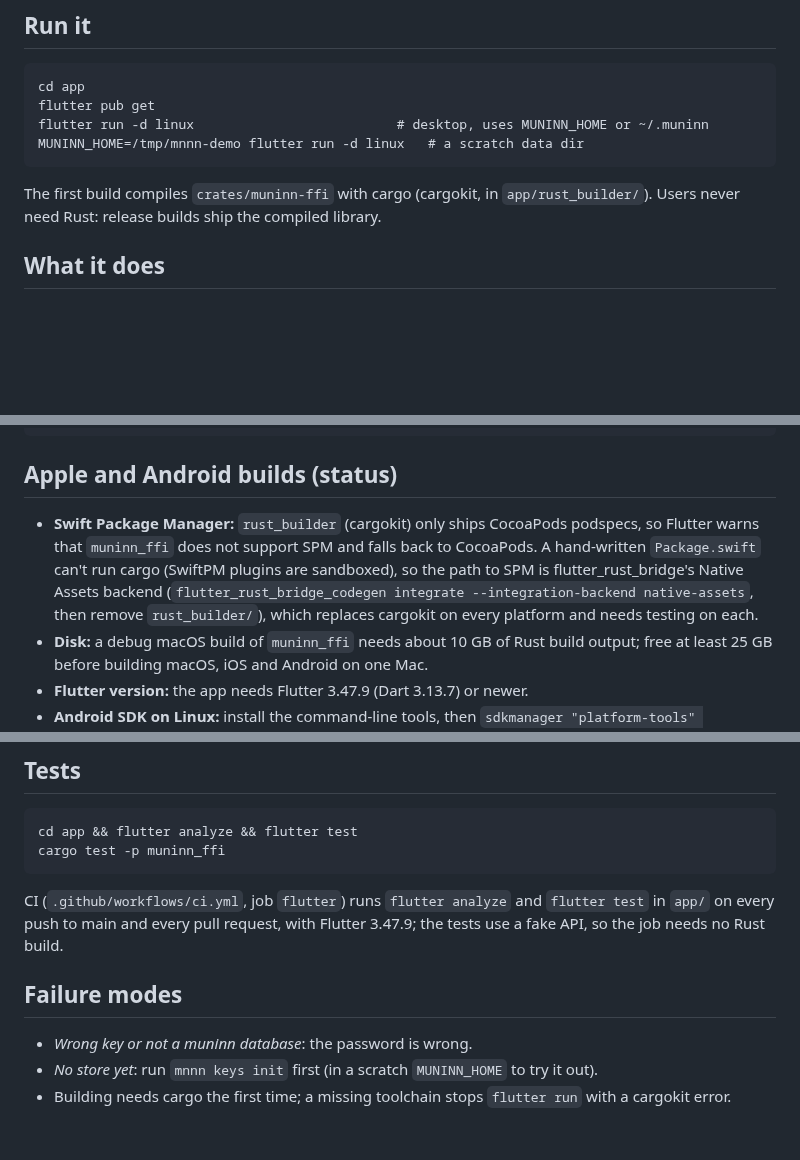
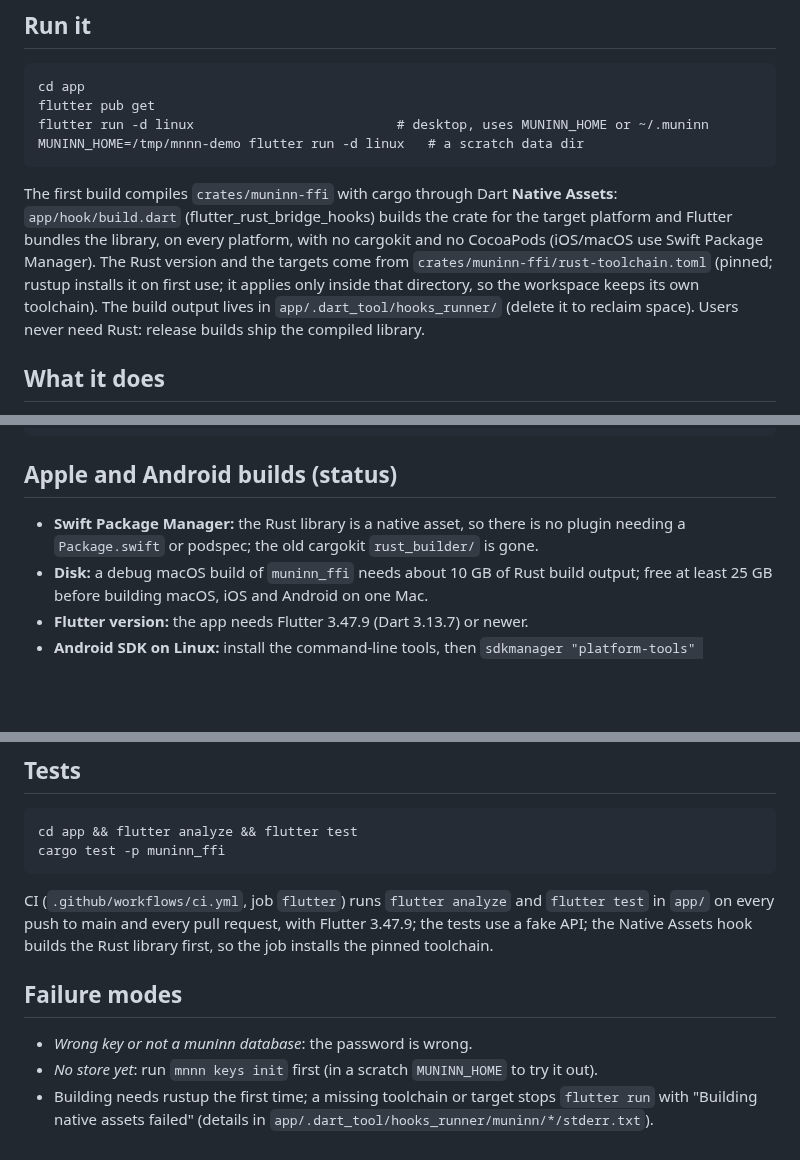
Before and after one commit to WeirdBrains/muninn, a Markdown page: docs/flutter-app.md, 3 parts joined by grey strips. Drawn GitHub-style; blank space fills up the shorter version.

Commit message:
docs: Native Assets build for the app

````diff
--- a/docs/flutter-app.md
+++ b/docs/flutter-app.md
@@ -15,8 +15,14 @@ flutter run -d linux                          # desktop, uses MUNINN_HOME or ~/.
 MUNINN_HOME=/tmp/mnnn-demo flutter run -d linux   # a scratch data dir
 ```
 
-The first build compiles `crates/muninn-ffi` with cargo (cargokit, in
-`app/rust_builder/`). Users never need Rust: release builds ship the compiled library.
+The first build compiles `crates/muninn-ffi` with cargo through Dart **Native Assets**:
+`app/hook/build.dart` (flutter_rust_bridge_hooks) builds the crate for the target
+platform and Flutter bundles the library, on every platform, with no cargokit and no
+CocoaPods (iOS/macOS use Swift Package Manager). The Rust version and the targets come
+from `crates/muninn-ffi/rust-toolchain.toml` (pinned; rustup installs it on first use;
+it applies only inside that directory, so the workspace keeps its own toolchain). The
+build output lives in `app/.dart_tool/hooks_runner/` (delete it to reclaim space).
+Users never need Rust: release builds ship the compiled library.
 
 ## What it does
 
@@ -116,13 +122,8 @@ git checkout ios/Runner.xcodeproj/project.pbxproj   # the tool rewrites a settin
 
 ## Apple and Android builds (status)
 
-- **Swift Package Manager:** `rust_builder` (cargokit) only ships CocoaPods podspecs, so
-  Flutter warns that `muninn_ffi` does not support SPM and falls back to CocoaPods. A
-  hand-written `Package.swift` can't run cargo (SwiftPM plugins are sandboxed), so the
-  path to SPM is flutter_rust_bridge's Native Assets backend
-  (`flutter_rust_bridge_codegen integrate --integration-backend native-assets`, then
-  remove `rust_builder/`), which replaces cargokit on every platform and needs testing on
-  each.
+- **Swift Package Manager:** the Rust library is a native asset, so there is no plugin
+  needing a `Package.swift` or podspec; the old cargokit `rust_builder/` is gone.
 - **Disk:** a debug macOS build of `muninn_ffi` needs about 10 GB of Rust build output;
   free at least 25 GB before building macOS, iOS and Android on one Mac.
 - **Flutter version:** the app needs Flutter 3.47.9 (Dart 3.13.7) or newer.
@@ -140,11 +141,12 @@ cargo test -p muninn_ffi
 
 CI (`.github/workflows/ci.yml`, job `flutter`) runs `flutter analyze` and `flutter test` in
 `app/` on every push to main and every pull request, with Flutter 3.47.9; the tests use a
-fake API, so the job needs no Rust build.
+fake API; the Native Assets hook builds the Rust library first, so the job installs the pinned toolchain.
 
 ## Failure modes
 
 - *Wrong key or not a muninn database*: the password is wrong.
 - *No store yet*: run `mnnn keys init` first (in a scratch `MUNINN_HOME` to try it out).
-- Building needs cargo the first time; a missing toolchain stops `flutter run` with a
-  cargokit error.
+- Building needs rustup the first time; a missing toolchain or target stops
+  `flutter run` with "Building native assets failed" (details in
+  `app/.dart_tool/hooks_runner/muninn/*/stderr.txt`).
````
